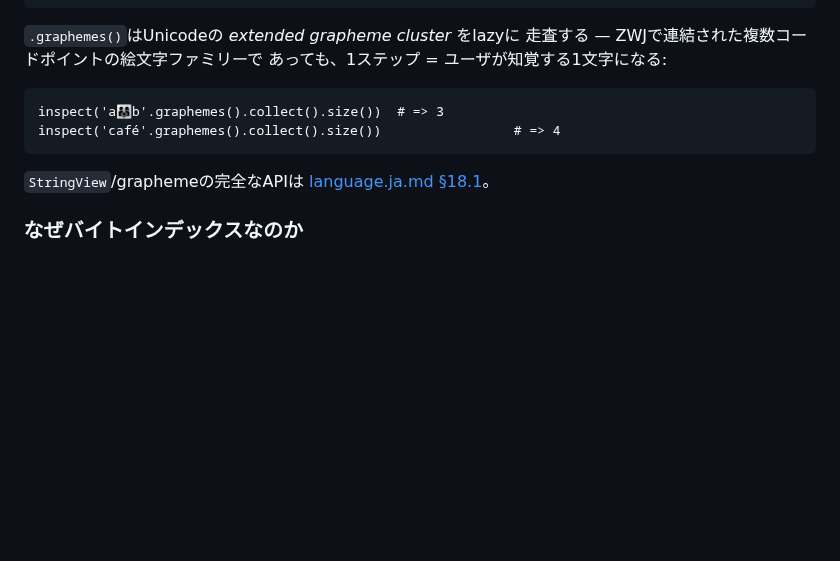
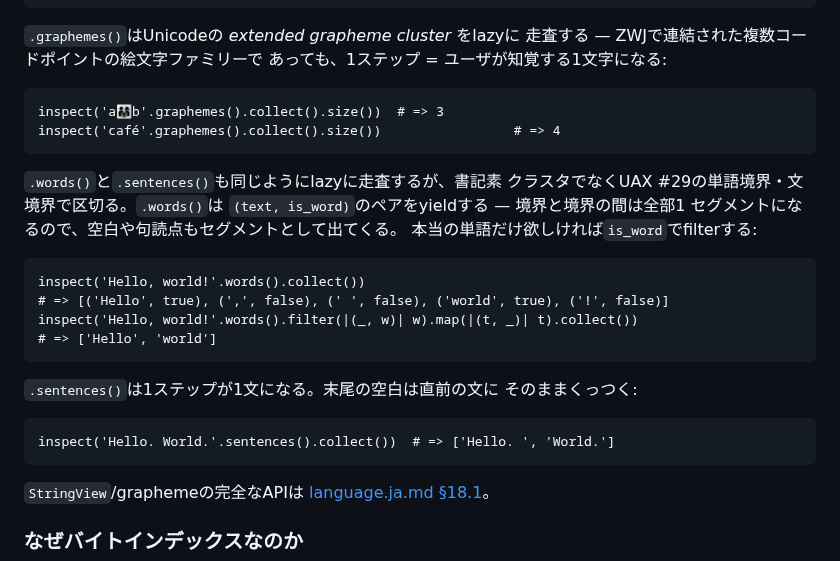
Before and after one commit to yhirose/culebra, a Markdown page: docs/handbook.ja.md, the part around the change. GitHub-like rendering; blank space fills up the shorter version.

````diff
--- a/docs/handbook.ja.md
+++ b/docs/handbook.ja.md
@@ -563,6 +563,26 @@ inspect('a👨‍👩‍👧b'.graphemes().collect().size())  # => 3
 inspect('café'.graphemes().collect().size())                 # => 4
 ```
 
+`.words()`と`.sentences()`も同じようにlazyに走査するが、書記素
+クラスタでなくUAX #29の単語境界・文境界で区切る。`.words()`は
+`(text, is_word)`のペアをyieldする — 境界と境界の間は全部1
+セグメントになるので、空白や句読点もセグメントとして出てくる。
+本当の単語だけ欲しければ`is_word`でfilterする:
+
+```culebra
+inspect('Hello, world!'.words().collect())
+# => [('Hello', true), (',', false), (' ', false), ('world', true), ('!', false)]
+inspect('Hello, world!'.words().filter(|(_, w)| w).map(|(t, _)| t).collect())
+# => ['Hello', 'world']
+```
+
+`.sentences()`は1ステップが1文になる。末尾の空白は直前の文に
+そのままくっつく:
+
+```culebra
+inspect('Hello. World.'.sentences().collect())  # => ['Hello. ', 'World.']
+```
+
 `StringView`/graphemeの完全なAPIは [language.ja.md §18.1](language.ja.md)。
 
 ### なぜバイトインデックスなのか
````
Also changed, not shown: docs/handbook.md (+20 -0 lines).
